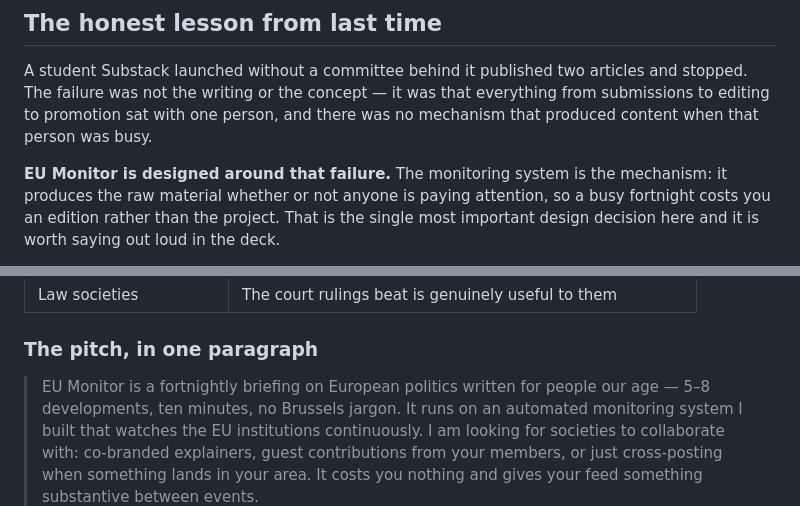
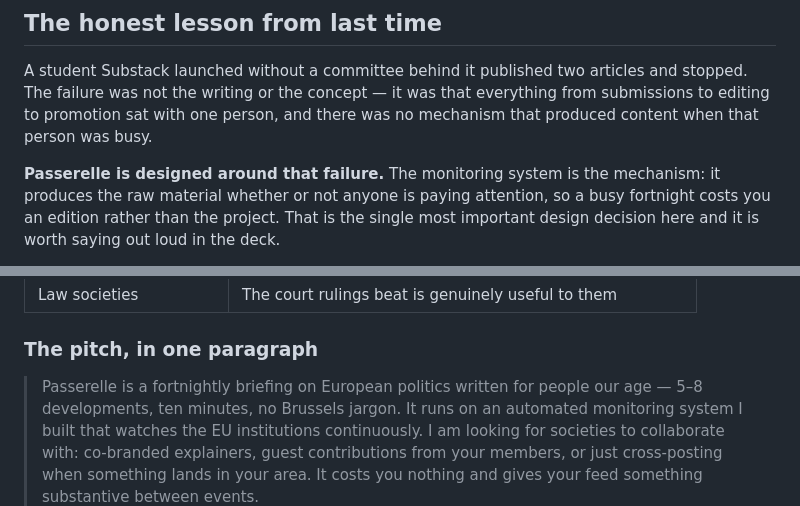
Before and after one commit to leshanr/Passerelle-EU-monitor, a Markdown page: docs/AUDIENCE-AND-DISTRIBUTION.md, 2 parts joined by grey strips. Rendered like a GitHub page.

Commit message:
brand: rename to Passerelle in the distribution doc

```diff
--- a/docs/AUDIENCE-AND-DISTRIBUTION.md
+++ b/docs/AUDIENCE-AND-DISTRIBUTION.md
@@ -31,7 +31,7 @@ and stopped. The failure was not the writing or the concept — it was that
 everything from submissions to editing to promotion sat with one person, and
 there was no mechanism that produced content when that person was busy.
 
-**EU Monitor is designed around that failure.** The monitoring system is the
+**Passerelle is designed around that failure.** The monitoring system is the
 mechanism: it produces the raw material whether or not anyone is paying
 attention, so a busy fortnight costs you an edition rather than the project.
 That is the single most important design decision here and it is worth saying
@@ -65,7 +65,7 @@ explicitly looking for things to do together.
 
 ### The pitch, in one paragraph
 
-> EU Monitor is a fortnightly briefing on European politics written for people
+> Passerelle is a fortnightly briefing on European politics written for people
 > our age — 5–8 developments, ten minutes, no Brussels jargon. It runs on an
 > automated monitoring system I built that watches the EU institutions
 > continuously. I am looking for societies to collaborate with: co-branded
```
